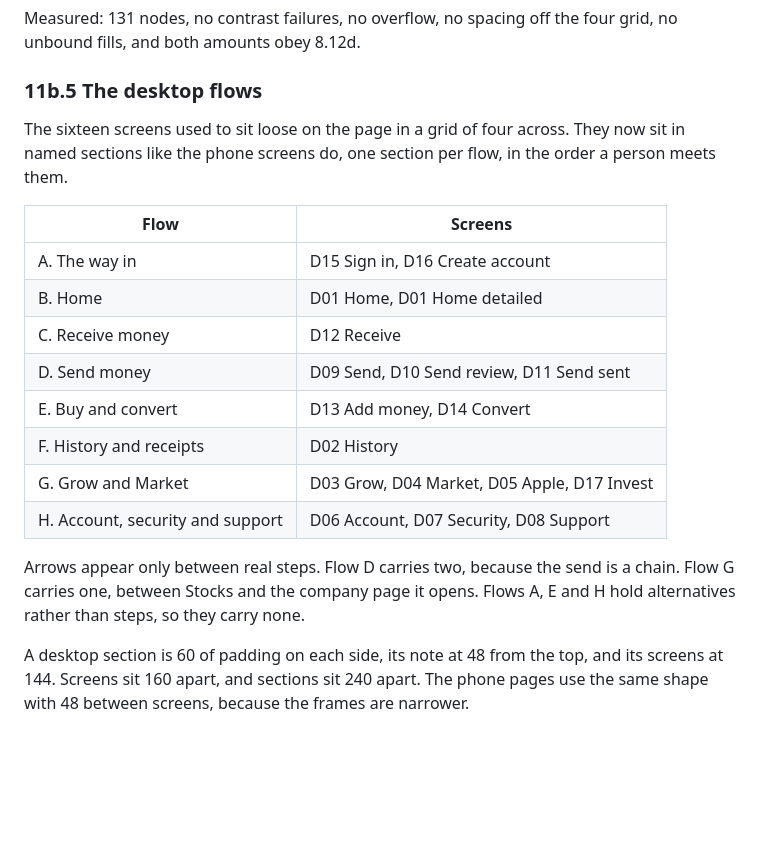
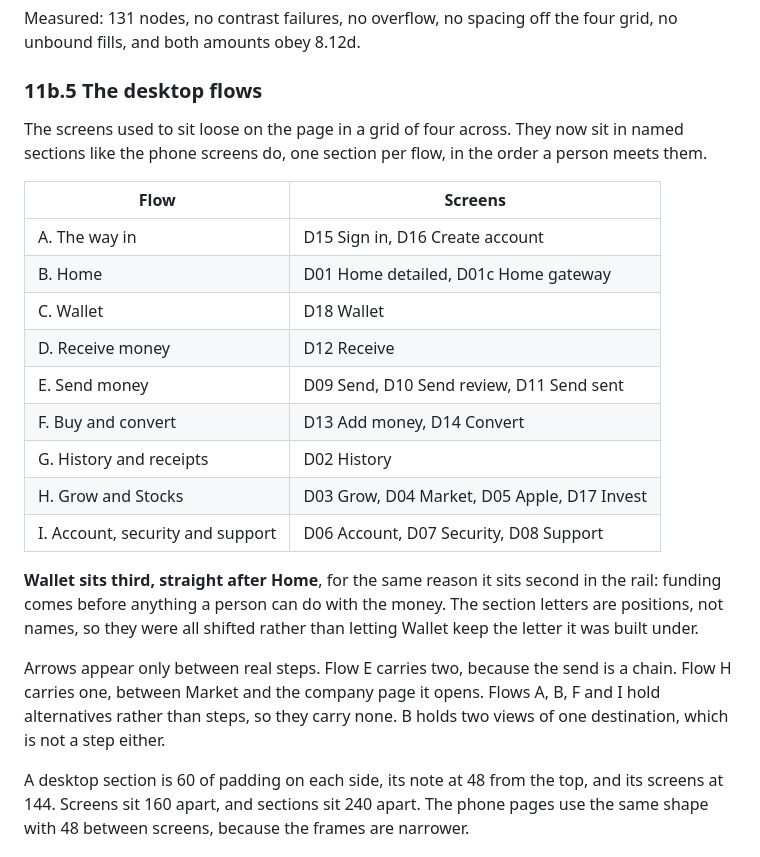
Before and after one commit to ibrahimweng/Tokkenly, a Markdown page: design.md, the part around the change. Drawn GitHub-style; blank space fills up the shorter version.

Commit message:
Move Wallet to sit directly after Home
Wallet was built into a new section at the bottom of the page because
that was the cheap place to put it. It belongs third, straight after
Home, for the same reason it sits second in the rail: funding comes
before anything a person can do with the money.

Section letters are positions, not names, so every section from Receive
money down shifted by one rather than letting Wallet keep the letter it
happened to be built under. The order is now A The way in, B Home,
C Wallet, D Receive money, E Send money, F Buy and convert, G History and
receipts, H Grow and Stocks, I Account, security and support.

design.md updates the desktop flows table, which still listed eight
sections, the deleted D01 Home, and Grow and Market under its old name.

Checked after the move: 19 screens before and after, none lost, nothing
left loose on the page outside a section.

Co-Authored-By: Claude Opus 5 <noreply@anthropic.com>
Claude-Session: https://claude.ai/code/session_01FHBxEYKfufTbeXAU3BenmQ

```diff
--- a/design.md
+++ b/design.md
@@ -2186,24 +2186,31 @@ grid, no unbound fills, and both amounts obey 8.12d.
 
 ### 11b.5 The desktop flows
 
-The sixteen screens used to sit loose on the page in a grid of four across.
-They now sit in named sections like the phone screens do, one section per flow,
-in the order a person meets them.
+The screens used to sit loose on the page in a grid of four across. They now sit
+in named sections like the phone screens do, one section per flow, in the order
+a person meets them.
 
 | Flow | Screens |
 | --- | --- |
 | A. The way in | D15 Sign in, D16 Create account |
-| B. Home | D01 Home, D01 Home detailed |
-| C. Receive money | D12 Receive |
-| D. Send money | D09 Send, D10 Send review, D11 Send sent |
-| E. Buy and convert | D13 Add money, D14 Convert |
-| F. History and receipts | D02 History |
-| G. Grow and Market | D03 Grow, D04 Market, D05 Apple, D17 Invest |
-| H. Account, security and support | D06 Account, D07 Security, D08 Support |
-
-Arrows appear only between real steps. Flow D carries two, because the send is a
-chain. Flow G carries one, between Stocks and the company page it opens. Flows
-A, E and H hold alternatives rather than steps, so they carry none.
+| B. Home | D01 Home detailed, D01c Home gateway |
+| C. Wallet | D18 Wallet |
+| D. Receive money | D12 Receive |
+| E. Send money | D09 Send, D10 Send review, D11 Send sent |
+| F. Buy and convert | D13 Add money, D14 Convert |
+| G. History and receipts | D02 History |
+| H. Grow and Stocks | D03 Grow, D04 Market, D05 Apple, D17 Invest |
+| I. Account, security and support | D06 Account, D07 Security, D08 Support |
+
+**Wallet sits third, straight after Home**, for the same reason it sits second in
+the rail: funding comes before anything a person can do with the money. The
+section letters are positions, not names, so they were all shifted rather than
+letting Wallet keep the letter it was built under.
+
+Arrows appear only between real steps. Flow E carries two, because the send is a
+chain. Flow H carries one, between Market and the company page it opens. Flows
+A, B, F and I hold alternatives rather than steps, so they carry none. B holds
+two views of one destination, which is not a step either.
 
 A desktop section is 60 of padding on each side, its note at 48 from the top,
 and its screens at 144. Screens sit 160 apart, and sections sit 240 apart. The
```
